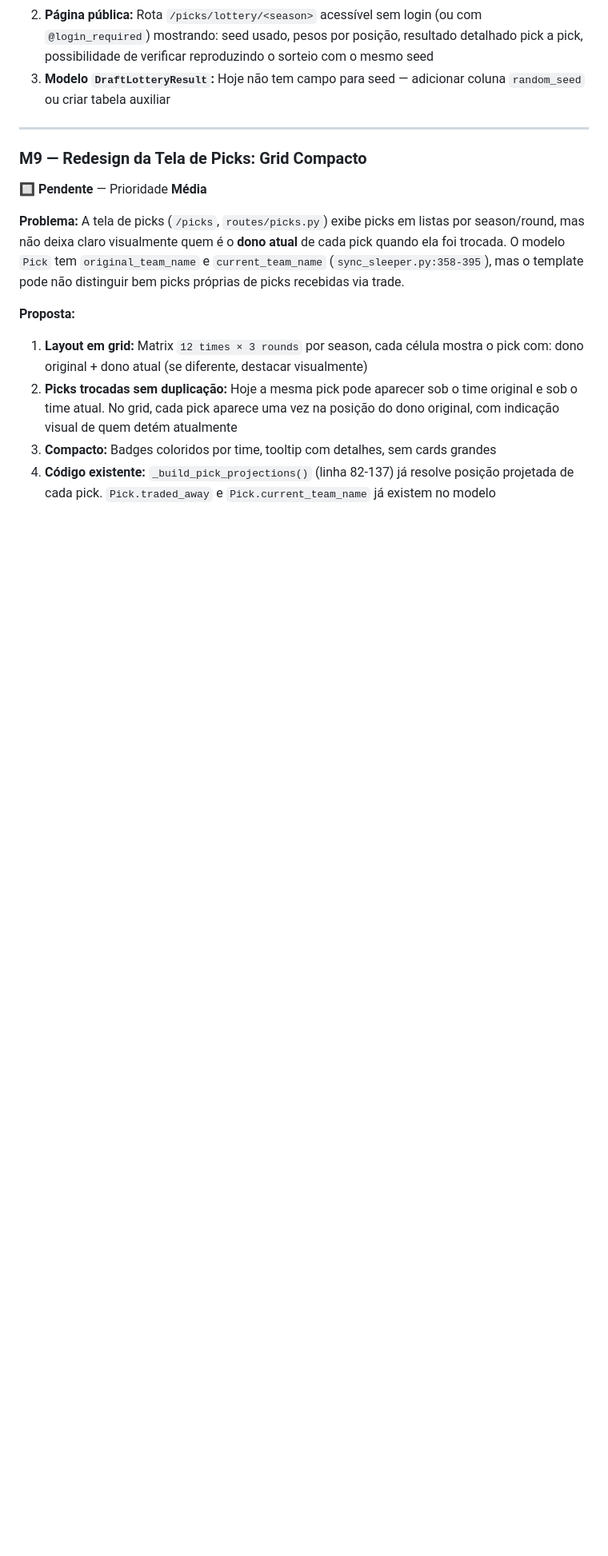
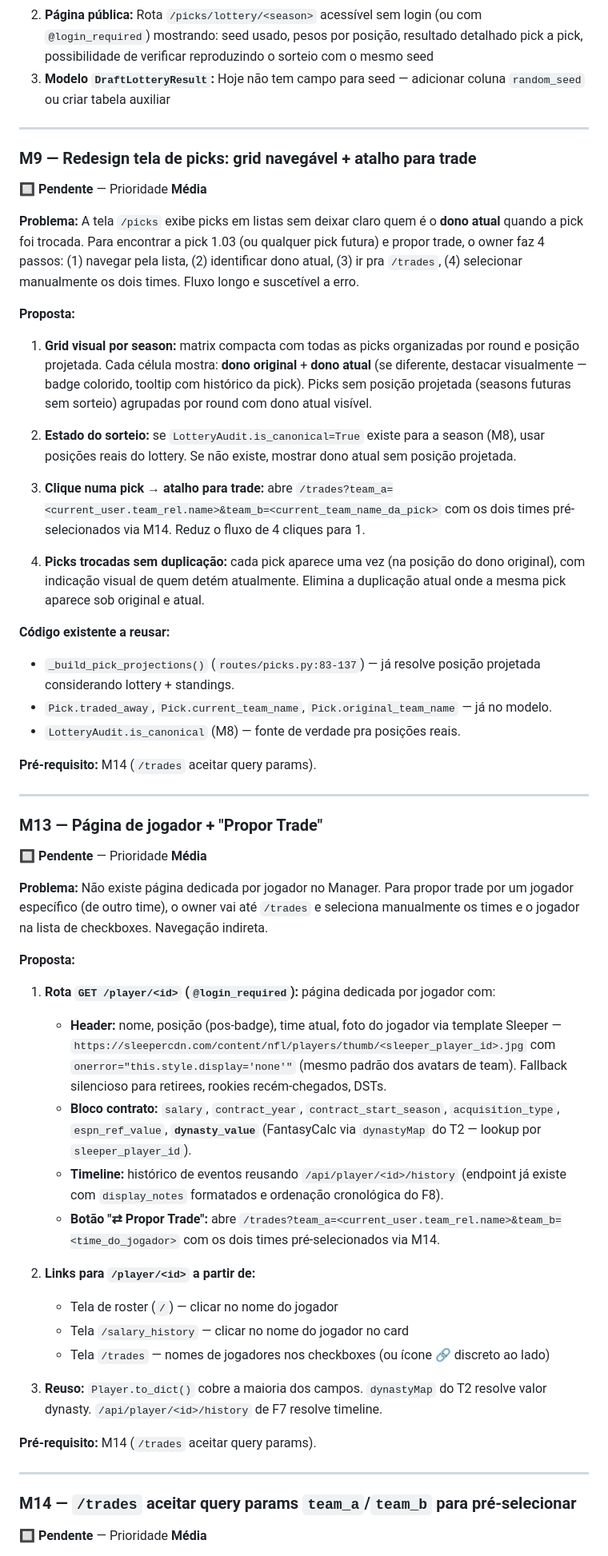
Before and after one commit to MellowBR/Dynasty_Fantasy_Manager, a Markdown page: improvements.md, the part around one of its changes. Shown at 80% size. Drawn GitHub-style; blank space fills up the shorter version.

Commit message:
Backlog: M9 (reformulado) + M13 (novo) + M14 (pré-req trades query params)
Três entradas relacionadas ao fluxo 'propor trade em 1 clique' a partir
de contextos externos (tela de picks, página de jogador).

- M9 reformulado: spec anterior (grid compacto + dono atual visível)
  preservada + expandida com clique → /trades pré-selecionado. Reusa
  _build_pick_projections e LotteryAudit.is_canonical para posições
  reais vs agrupamento por round.

- M13 novo: página GET /player/<id> com header (incluindo foto via
  template Sleeper sleepercdn.com/content/nfl/players/thumb/
  <sleeper_player_id>.jpg + onerror fallback), bloco contrato com
  dynasty_value do T2, timeline reutilizando /api/player/<id>/history,
  botão 'Propor Trade' que dispara M14.

- M14 novo: pré-requisito técnico compartilhado por M9 e M13. trades_page
  aceita ?team_a=<nome>&team_b=<nome>, JS pré-carrega seletores via
  loadSide automaticamente no DOMContentLoaded. ~20 linhas no total.
  Registrado como item separado (não sub-item) pra ser trackeável e
  reusável em features futuras.

Decisões:
- Pré-requisito M14 separado em vez de sub-item de M9/M13.
- Foto do jogador via Sleeper CDN com fallback silencioso (mesmo padrão
  dos avatars de team) — zero schema change.

Doc-only, sem mudança em código.

Co-Authored-By: Claude Opus 4.7 (1M context) <noreply@anthropic.com>

```diff
--- a/improvements.md
+++ b/improvements.md
@@ -330,13 +332,54 @@ CREATE TABLE trade_proposals (
 
 ---
 
-### M9 — Redesign da Tela de Picks: Grid Compacto
+### M9 — Redesign tela de picks: grid navegável + atalho para trade
 🔲 **Pendente** — Prioridade **Média**
 
-**Problema:** A tela de picks (`/picks`, `routes/picks.py`) exibe picks em listas por season/round, mas não deixa claro visualmente quem é o **dono atual** de cada pick quando ela foi trocada. O modelo `Pick` tem `original_team_name` e `current_team_name` (`sync_sleeper.py:358-395`), mas o template pode não distinguir bem picks próprias de picks recebidas via trade.
+**Problema:** A tela `/picks` exibe picks em listas sem deixar claro quem é o **dono atual** quando a pick foi trocada. Para encontrar a pick 1.03 (ou qualquer pick futura) e propor trade, o owner faz 4 passos: (1) navegar pela lista, (2) identificar dono atual, (3) ir pra `/trades`, (4) selecionar manualmente os dois times. Fluxo longo e suscetível a erro.
 
 **Proposta:**
-1. **Layout em grid:** Matrix `12 times × 3 rounds` por season, cada célula mostra o pick com: dono original + dono atual (se diferente, destacar visualmente)
-2. **Picks trocadas sem duplicação:** Hoje a mesma pick pode aparecer sob o time original e sob o time atual. No grid, cada pick aparece uma vez na posição do dono original, com indicação visual de quem detém atualmente
-3. **Compacto:** Badges coloridos por time, tooltip com detalhes, sem cards grandes
-4. **Código existente:** `_build_pick_projections()` (linha 82-137) já resolve posição projetada de cada pick. `Pick.traded_away` e `Pick.current_team_name` já existem no modelo
+
+1. **Grid visual por season:** matrix compacta com todas as picks organizadas por round e posição projetada. Cada célula mostra: **dono original** + **dono atual** (se diferente, destacar visualmente — badge colorido, tooltip com histórico da pick). Picks sem posição projetada (seasons futuras sem sorteio) agrupadas por round com dono atual visível.
+
+2. **Estado do sorteio:** se `LotteryAudit.is_canonical=True` existe para a season (M8), usar posições reais do lottery. Se não existe, mostrar dono atual sem posição projetada.
+
+3. **Clique numa pick → atalho para trade:** abre `/trades?team_a=<current_user.team_rel.name>&team_b=<current_team_name_da_pick>` com os dois times pré-selecionados via M14. Reduz o fluxo de 4 cliques para 1.
+
+4. **Picks trocadas sem duplicação:** cada pick aparece uma vez (na posição do dono original), com indicação visual de quem detém atualmente. Elimina a duplicação atual onde a mesma pick aparece sob original e atual.
+
+**Código existente a reusar:**
+- `_build_pick_projections()` (`routes/picks.py:83-137`) — já resolve posição projetada considerando lottery + standings.
+- `Pick.traded_away`, `Pick.current_team_name`, `Pick.original_team_name` — já no modelo.
+- `LotteryAudit.is_canonical` (M8) — fonte de verdade pra posições reais.
+
+**Pré-requisito:** M14 (`/trades` aceitar query params).
+
+---
+
+### M13 — Página de jogador + "Propor Trade"
+🔲 **Pendente** — Prioridade **Média**
+
+**Problema:** Não existe página dedicada por jogador no Manager. Para propor trade por um jogador específico (de outro time), o owner vai até `/trades` e seleciona manualmente os times e o jogador na lista de checkboxes. Navegação indireta.
+
+**Proposta:**
+
+1. **Rota `GET /player/<id>` (`@login_required`):** página dedicada por jogador com:
+   - **Header:** nome, posição (pos-badge), time atual, foto do jogador via template Sleeper — `https://sleepercdn.com/content/nfl/players/thumb/<sleeper_player_id>.jpg` com `onerror="this.style.display='none'"` (mesmo padrão dos avatars de team). Fallback silencioso para retirees, rookies recém-chegados, DSTs.
+   - **Bloco contrato:** `salary`, `contract_year`, `contract_start_season`, `acquisition_type`, `espn_ref_value`, **`dynasty_value`** (FantasyCalc via `dynastyMap` do T2 — lookup por `sleeper_player_id`).
+   - **Timeline:** histórico de eventos reusando `/api/player/<id>/history` (endpoint já existe com `display_notes` formatados e ordenação cronológica do F8).
+   - **Botão "⇄ Propor Trade":** abre `/trades?team_a=<current_user.team_rel.name>&team_b=<time_do_jogador>` com os dois times pré-selecionados via M14.
+
+2. **Links para `/player/<id>` a partir de:**
+   - Tela de roster (`/`) — clicar no nome do jogador
+   - Tela `/salary_history` — clicar no nome do jogador no card
+   - Tela `/trades` — nomes de jogadores nos checkboxes (ou ícone 🔗 discreto ao lado)
+
+3. **Reuso:** `Player.to_dict()` cobre a maioria dos campos. `dynastyMap` do T2 resolve valor dynasty. `/api/player/<id>/history` de F7 resolve timeline.
+
+**Pré-requisito:** M14 (`/trades` aceitar query params).
+
+---
+
+### M14 — `/trades` aceitar query params `team_a`/`team_b` para pré-selecionar
+🔲 **Pendente** — Prioridade **Média**
+
```
Also changed, not shown: other parts of improvements.md (+19 -1 lines).
